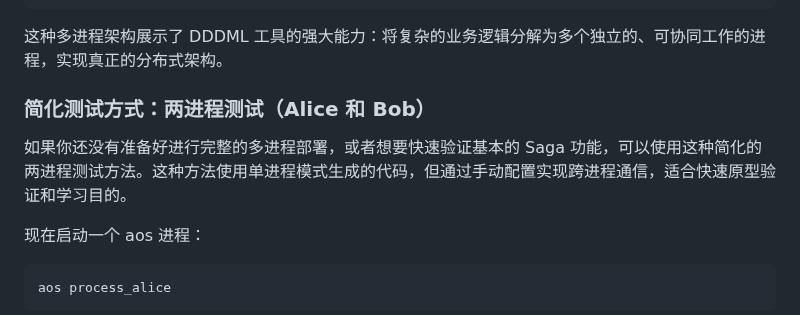
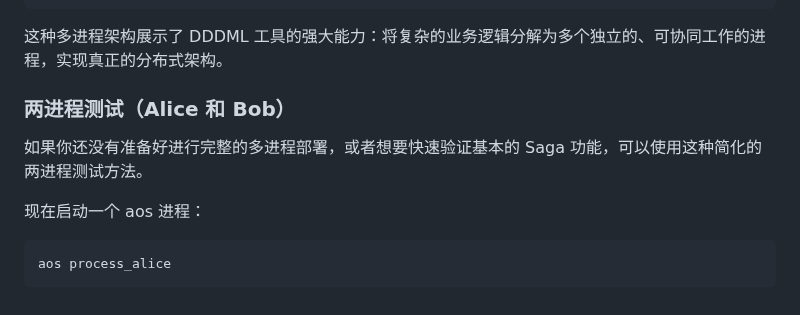
Before and after one commit to dddappp/A-AO-Demo, a Markdown page: README_CN.md, the part around the change. Drawn GitHub-style.

```diff
--- a/README_CN.md
+++ b/README_CN.md
@@ -500,9 +500,10 @@ Send({ Target = "INVENTORY_ITEM_PROCESS_ID", Tags = { Action = "GetInventoryItem
 
 这种多进程架构展示了 DDDML 工具的强大能力：将复杂的业务逻辑分解为多个独立的、可协同工作的进程，实现真正的分布式架构。
 
-### 简化测试方式：两进程测试（Alice 和 Bob）
 
-如果你还没有准备好进行完整的多进程部署，或者想要快速验证基本的 Saga 功能，可以使用这种简化的两进程测试方法。这种方法使用单进程模式生成的代码，但通过手动配置实现跨进程通信，适合快速原型验证和学习目的。
+### 两进程测试（Alice 和 Bob）
+
+如果你还没有准备好进行完整的多进程部署，或者想要快速验证基本的 Saga 功能，可以使用这种简化的两进程测试方法。
 
 现在启动一个 aos 进程：
 
```
